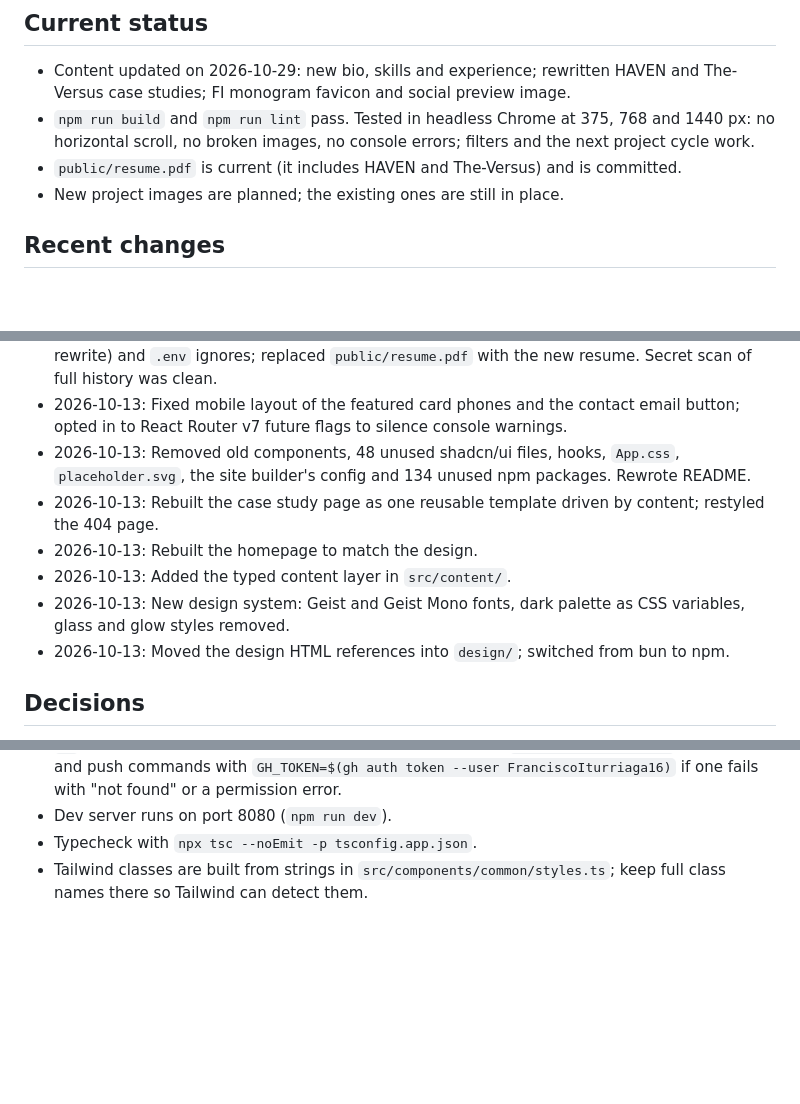
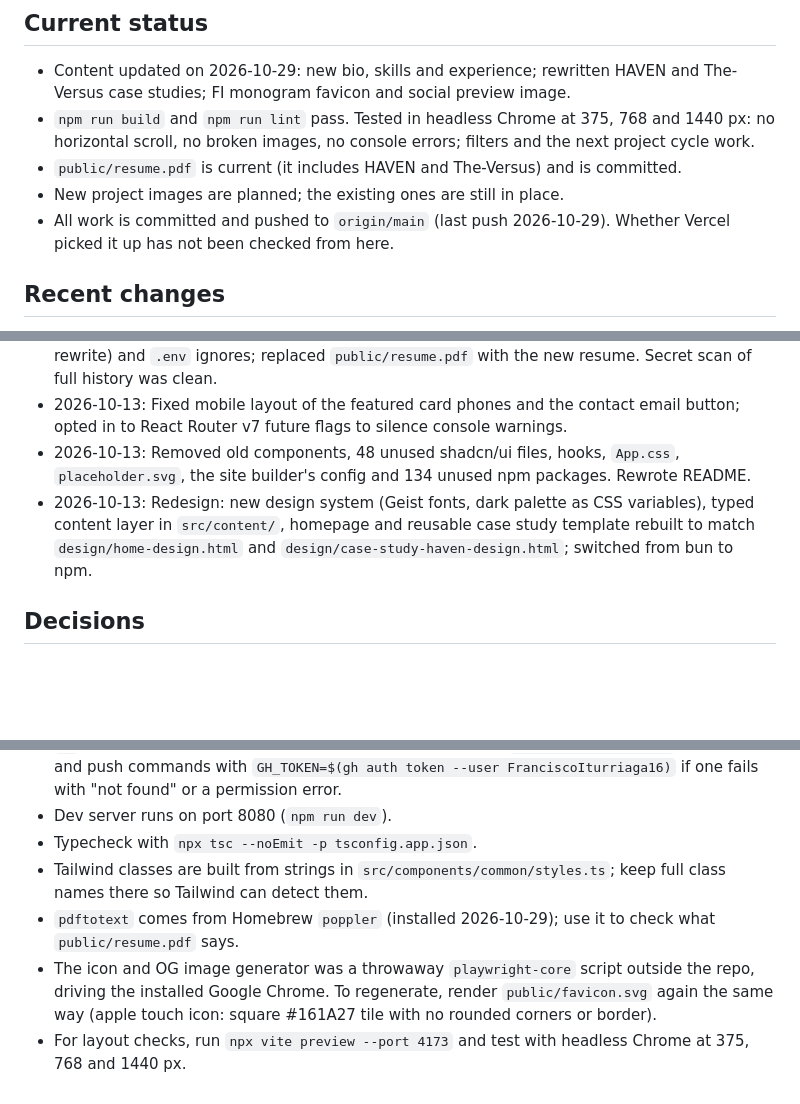
Before and after one commit to FranciscoIturriaga16/francisco-portfolio, a Markdown page: PROJECT_NOTES.md, 3 parts joined by grey strips. GitHub-like rendering; blank space fills up the shorter version.

Commit message:
docs: update project notes
Co-Authored-By: Claude Opus 5.5 <noreply@anthropic.com>

```diff
--- a/PROJECT_NOTES.md
+++ b/PROJECT_NOTES.md
@@ -10,6 +10,7 @@ Stack: Vite 5, React 18, TypeScript (non-strict), Tailwind CSS 3, React Router 6
 - `npm run build` and `npm run lint` pass. Tested in headless Chrome at 375, 768 and 1440 px: no horizontal scroll, no broken images, no console errors; filters and the next project cycle work.
 - `public/resume.pdf` is current (it includes HAVEN and The-Versus) and is committed.
 - New project images are planned; the existing ones are still in place.
+- All work is committed and pushed to `origin/main` (last push 2026-10-29). Whether Vercel picked it up has not been checked from here.
 
 ## Recent changes
 - 2026-10-29: Replaced the old favicon with the FI monogram (`public/favicon.svg`, `.ico`, `favicon-32.png`, `apple-touch-icon.png`) and added `public/og-image.png`; new meta description; monogram in the nav (`src/components/common/Monogram.tsx`).
@@ -18,11 +19,7 @@ Stack: Vite 5, React 18, TypeScript (non-strict), Tailwind CSS 3, React Router 6
 - 2026-10-29: Created the public GitHub repo and pushed `main`; added `vercel.json` (SPA rewrite) and `.env` ignores; replaced `public/resume.pdf` with the new resume. Secret scan of full history was clean.
 - 2026-10-13: Fixed mobile layout of the featured card phones and the contact email button; opted in to React Router v7 future flags to silence console warnings.
 - 2026-10-13: Removed old components, 48 unused shadcn/ui files, hooks, `App.css`, `placeholder.svg`, the site builder's config and 134 unused npm packages. Rewrote README.
-- 2026-10-13: Rebuilt the case study page as one reusable template driven by content; restyled the 404 page.
-- 2026-10-13: Rebuilt the homepage to match the design.
-- 2026-10-13: Added the typed content layer in `src/content/`.
-- 2026-10-13: New design system: Geist and Geist Mono fonts, dark palette as CSS variables, glass and glow styles removed.
-- 2026-10-13: Moved the design HTML references into `design/`; switched from bun to npm.
+- 2026-10-13: Redesign: new design system (Geist fonts, dark palette as CSS variables), typed content layer in `src/content/`, homepage and reusable case study template rebuilt to match `design/home-design.html` and `design/case-study-haven-design.html`; switched from bun to npm.
 
 ## Decisions
 - All copy and data live in `src/content/` (`site.ts`, `projects.ts`, `caseStudies.ts`, `resume.ts`). Components only render them. Edit content there, not in JSX.
@@ -55,3 +53,6 @@ Stack: Vite 5, React 18, TypeScript (non-strict), Tailwind CSS 3, React Router 6
 - Dev server runs on port 8080 (`npm run dev`).
 - Typecheck with `npx tsc --noEmit -p tsconfig.app.json`.
 - Tailwind classes are built from strings in `src/components/common/styles.ts`; keep full class names there so Tailwind can detect them.
+- `pdftotext` comes from Homebrew `poppler` (installed 2026-10-29); use it to check what `public/resume.pdf` says.
+- The icon and OG image generator was a throwaway `playwright-core` script outside the repo, driving the installed Google Chrome. To regenerate, render `public/favicon.svg` again the same way (apple touch icon: square #161A27 tile with no rounded corners or border).
+- For layout checks, run `npx vite preview --port 4173` and test with headless Chrome at 375, 768 and 1440 px.
```
Also changed, not shown: other parts of PROJECT_NOTES.md (+1 -0 lines).
